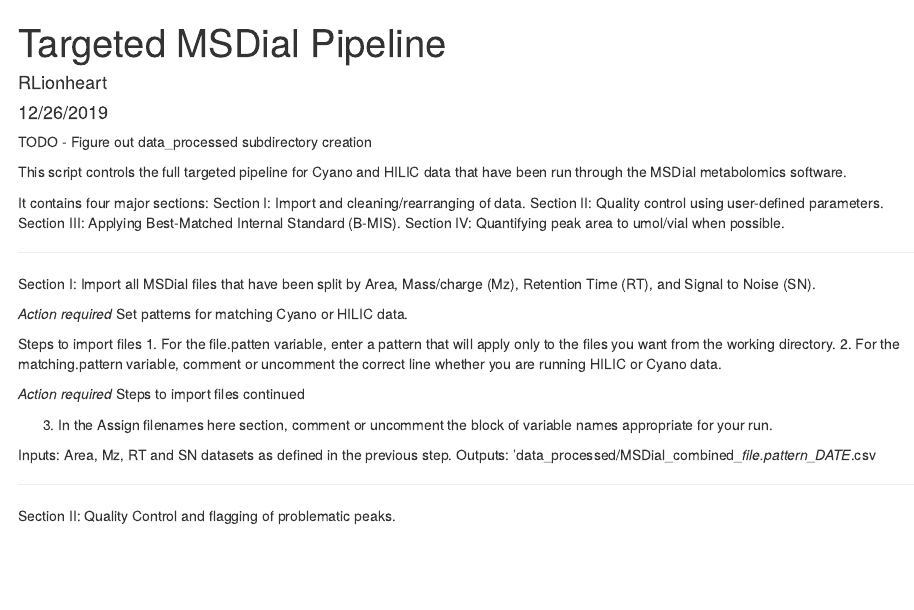
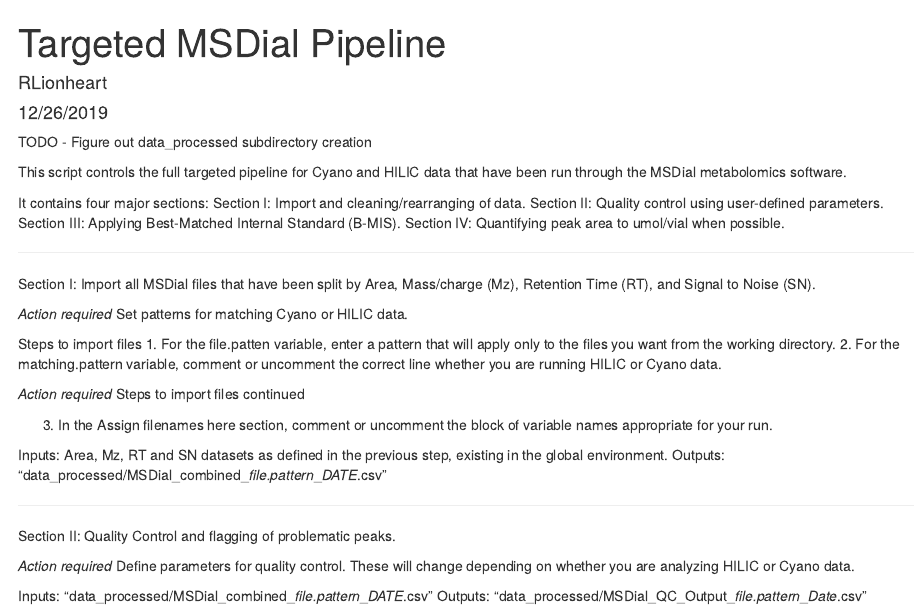
Before and after one commit to IngallsLabUW/Targeted_Pipeline, an R Markdown document (Control.Rmd): the page in a window 1100 px wide, from its top. Rendered offline with R 4.5, knitr and Pandoc, with nearby package versions; some code elsewhere in the file could not run offline.

Commit message:
Add QC script to Control.Rmd.

````diff
--- a/Control.Rmd
+++ b/Control.Rmd
@@ -79,8 +79,8 @@
 
 ```
 
-Inputs: Area, Mz, RT and SN datasets as defined in the previous step.
-Outputs: 'data_processed/MSDial_combined_*file.pattern*_*DATE*.csv
+Inputs: Area, Mz, RT and SN datasets as defined in the previous step, existing in the global environment.
+Outputs: "data_processed/MSDial_combined_*file.pattern*_*DATE*.csv"
 ```{r, include=FALSE}
 source("src/MSDial_Rearrange.R")
 ```
@@ -88,3 +88,7 @@
 --------------------------------------------------------------
 
 Section II: Quality Control and flagging of problematic peaks.
+
+*Action required*
+Define parameters for quality control. These will change depending on whether you are analyzing HILIC or Cyano data.
+```{r, include=FALSE}
@@ -90,0 +101,5 @@
+Inputs: "data_processed/MSDial_combined_*file.pattern*_*DATE*.csv"
+Outputs: "data_processed/MSDial_QC_Output_*file.pattern*_*Date*.csv"
+```{r, include=FALSE}
+source("src/MSDial_QC.R")
+```
--- a/src/MSDial_QC.R
+++ b/src/MSDial_QC.R
@@ -11,5 +2,3 @@
-file.pattern = "HILIC"
-
 
 # Import QC'd files and clean parameter data ----------------------------
 filename <- RemoveCsv(list.files(path = 'data_processed/', pattern = file.pattern))
@@ -89,4 +78,4 @@
 
 write.csv(final.table, csvFileName, row.names = FALSE)
 
-rm(list = ls())
+rm(list = setdiff(ls()[!ls() %in% c("file.pattern")], lsf.str()))
--- a/src/MSDial_Rearrange.R
+++ b/src/MSDial_Rearrange.R
@@ -80,4 +83,4 @@
 
 write.csv(combined.final, csvFileName, row.names = FALSE)
 
-rm(list = ls())
+rm(list = setdiff(ls()[!ls() %in% c("file.pattern")], lsf.str()))
````
Also changed, not shown: Control.Rmd (6 more changed lines), src/MSDial_QC.R (9 more changed lines), src/MSDial_Rearrange.R (9 more changed lines), 1 other file.
